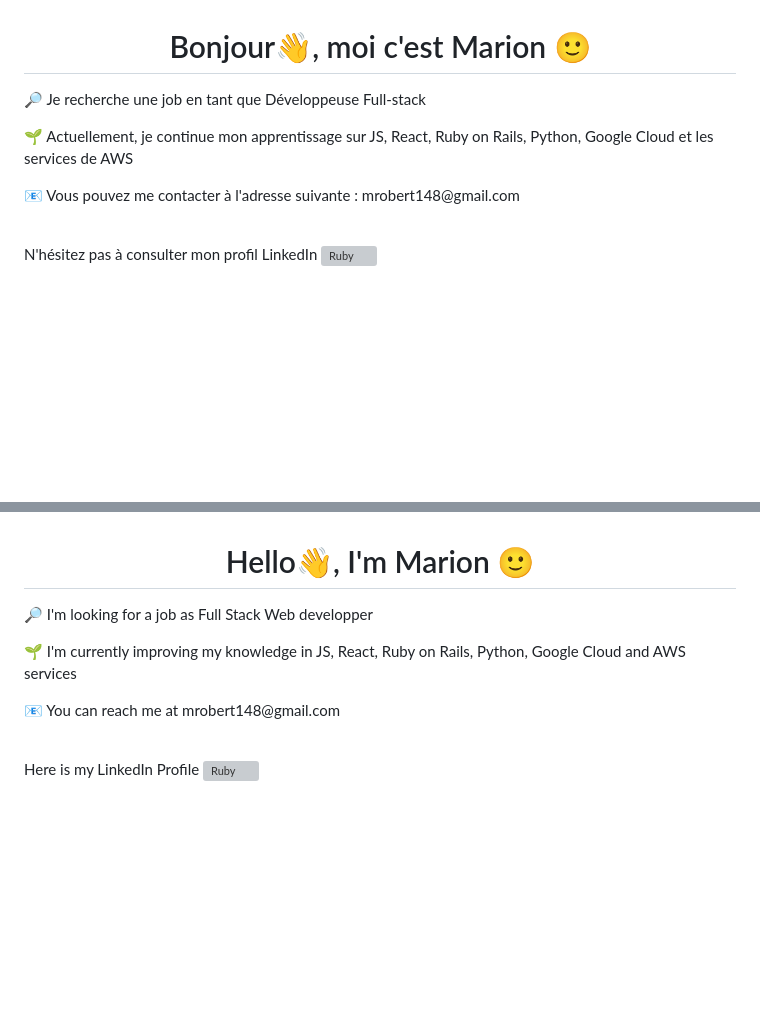
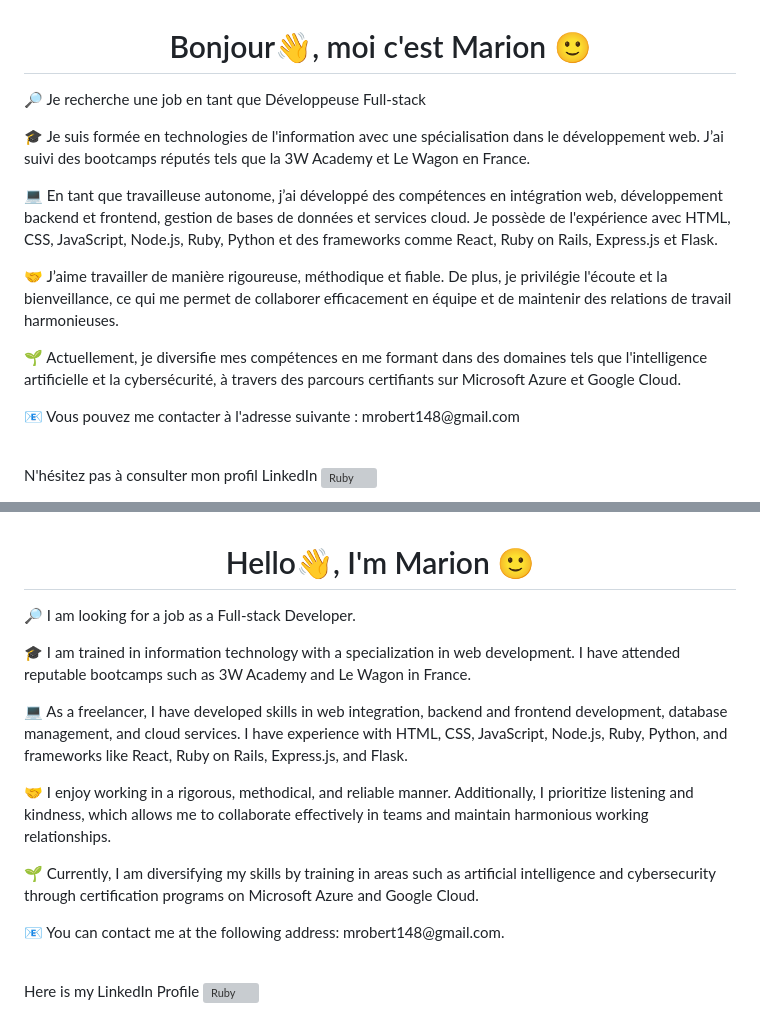
Before and after one commit to marionrobert/marionrobert, a Markdown page: README.md, 2 parts joined by grey strips. GitHub-like rendering; blank space fills up the shorter version; grey boxes are pictures that could not be loaded.

```diff
--- a/README.md
+++ b/README.md
@@ -1,8 +1,10 @@
 <h1 align="center"> Bonjour👋, moi c'est Marion 🙂 </h1>
 
-
-<p>🔎 Je recherche une job en tant que Développeuse Full-stack</p>
-<p>🌱 Actuellement, je continue mon apprentissage sur JS, React, Ruby on Rails, Python, Google Cloud et les services de AWS </p>
+<p> 🔎 Je recherche une job en tant que Développeuse Full-stack</p>
+<p> 🎓 Je suis formée en technologies de l'information avec une spécialisation dans le développement web. J’ai suivi des bootcamps réputés tels que la 3W Academy et Le Wagon en France. </p>
+<p> 💻 En tant que travailleuse autonome, j’ai développé des compétences en intégration web, développement backend et frontend, gestion de bases de données et services cloud. Je possède de l'expérience avec HTML, CSS, JavaScript, Node.js, Ruby, Python et des frameworks comme React, Ruby on Rails, Express.js et Flask. </p>
+<p> 🤝 J’aime travailler de manière rigoureuse, méthodique et fiable. De plus, je privilégie l'écoute et la bienveillance, ce qui me permet de collaborer efficacement en équipe et de maintenir des relations de travail harmonieuses.</p>
+<p>🌱 Actuellement, je diversifie mes compétences en me formant dans des domaines tels que l'intelligence artificielle et la cybersécurité, à travers des parcours certifiants sur Microsoft Azure et Google Cloud.</p>
 <p>📧 Vous pouvez me contacter à l'adresse suivante : mrobert148@gmail.com </p>
 <br>
 <p>N'hésitez pas à consulter mon profil LinkedIn <a href="https://www.linkedin.com/in/marion-robert-/" target="_blank"><img src="https://cdn-icons-png.flaticon.com/512/174/174857.png" alt="Ruby" width="20px"></img></a></p>
@@ -35,9 +38,12 @@
 <h1 align="center"> Hello👋, I'm Marion 🙂 </h1>
 
 
-<p>🔎 I'm looking for a job as Full Stack Web developper </p>
-<p>🌱 I'm currently improving my knowledge in JS, React, Ruby on Rails, Python, Google Cloud and AWS services </p>
-<p>📧 You can reach me at mrobert148@gmail.com </p>
+<p>🔎 I am looking for a job as a Full-stack Developer.</p>
+<p>🎓 I am trained in information technology with a specialization in web development. I have attended reputable bootcamps such as 3W Academy and Le Wagon in France.</p>
+<p>💻 As a freelancer, I have developed skills in web integration, backend and frontend development, database management, and cloud services. I have experience with HTML, CSS, JavaScript, Node.js, Ruby, Python, and frameworks like React, Ruby on Rails, Express.js, and Flask.</p>
+<p>🤝 I enjoy working in a rigorous, methodical, and reliable manner. Additionally, I prioritize listening and kindness, which allows me to collaborate effectively in teams and maintain harmonious working relationships.</p>
+<p>🌱 Currently, I am diversifying my skills by training in areas such as artificial intelligence and cybersecurity through certification programs on Microsoft Azure and Google Cloud.</p>
+<p>📧 You can contact me at the following address: mrobert148@gmail.com.</p>
 <br>
 <p>Here is my LinkedIn Profile <a href="https://www.linkedin.com/in/marion-robert-/" target="_blank"><img src="https://cdn-icons-png.flaticon.com/512/174/174857.png" alt="Ruby" width="20px"></img></a></p>
 
```
Also changed, not shown: other parts of README.md (+10 -9 lines).
